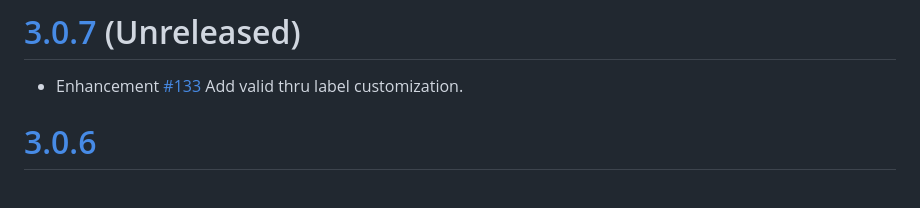
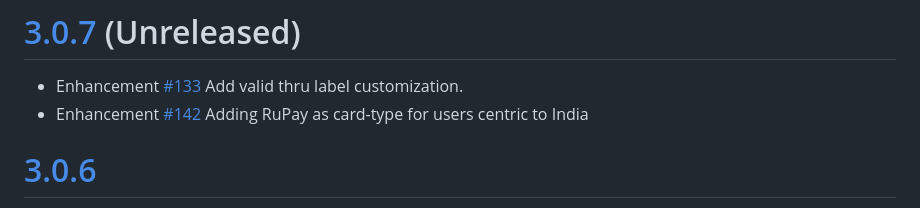
Before and after one commit to SimformSolutionsPvtLtd/flutter_credit_card, a Markdown page: CHANGELOG.md, the part around the change. Rendered like a GitHub page.

Commit message:
docs: 📝 Update CHANGELOG.md for issue #142

```diff
--- a/CHANGELOG.md
+++ b/CHANGELOG.md
@@ -1,6 +1,7 @@
 # [3.0.7](https://github.com/SimformSolutionsPvtLtd/flutter_credit_card/tree/3.0.7) (Unreleased)
 
 - Enhancement [#133](https://github.com/SimformSolutionsPvtLtd/flutter_credit_card/pull/133) Add valid thru label customization.
+- Enhancement [#142](https://github.com/SimformSolutionsPvtLtd/flutter_credit_card/issues/142) Adding RuPay as card-type for users centric to India
 
 # [3.0.6](https://github.com/SimformSolutionsPvtLtd/flutter_credit_card/tree/3.0.6)
 
```
